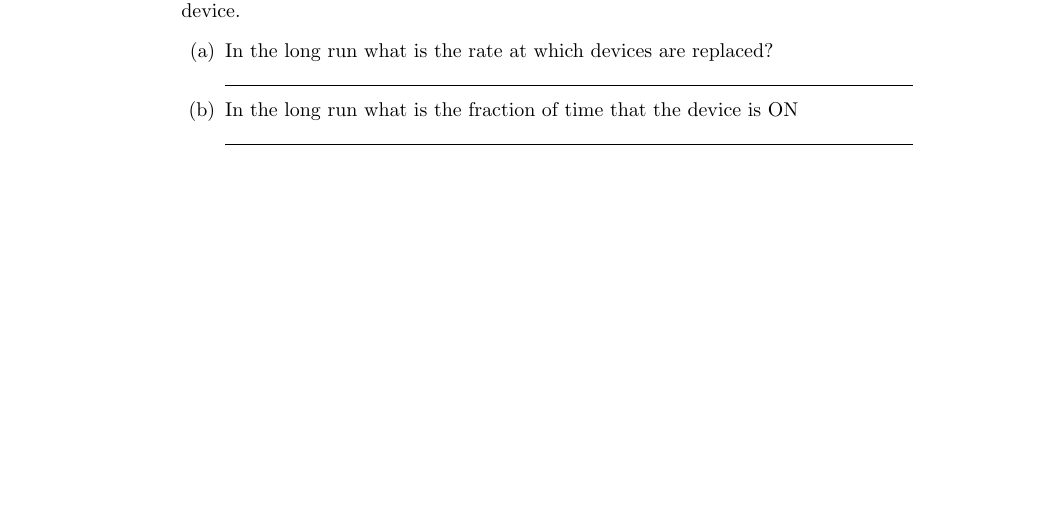
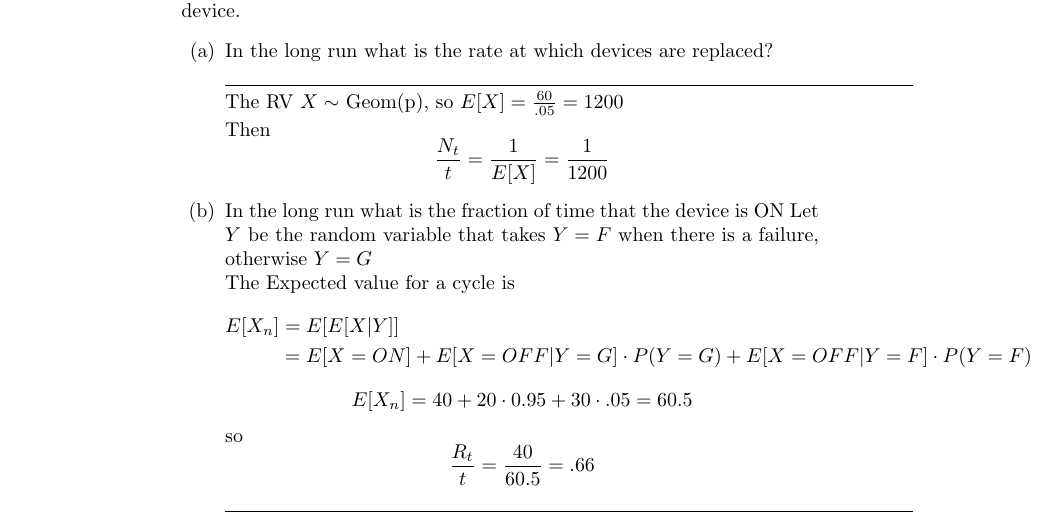
Before and after one commit to guymatz/math-632, a LaTeX document (hw/632-1.tex): part of page 3 of 6, cut so that both start at the same text, the shorter picture padded with empty space. Compiled offline with pdfLaTeX.

Commit message:
finished problem 3?

```diff
--- a/hw/632-1.tex
+++ b/hw/632-1.tex
@@ -89,7 +89,23 @@ UW-Madison MATH 632} % Name of course here
     \begin{enumerate}
       \item In the long run what is the rate at which devices are replaced?
 \par\noindent\rule{\textwidth}{0.1pt}
+        The RV $X \sim$ Geom(p), so $E[X] = \frac{60}{.05} = 1200 $
+
+        Then
+        \[ \frac{N_t}{t} = \frac{1}{E[X]} =  \frac{1}{1200} \]
       \item In the long run what is the fraction of time that the device is ON
+        Let $Y$ be the random variable that takes $Y=F$ when there is a
+        failure, otherwise $Y=G$\\
+       The Expected value for a cycle is
+       \begin{align*}
+         E[X_n] &= E[E[X|Y]] \\
+                    & = E[X=ON]
+                            + E[X=OFF|Y=G] \cdot P(Y=G)
+                            + E[X=OFF|Y=F] \cdot P(Y=F)
+       \end{align*}
+       \[ E[X_n] = 40 + 20 \cdot 0.95 + 30 \cdot .05 = 60.5 \]
+       so
+       \[ \frac{R_t}{t} = \frac{40}{60.5} = .66 \]
 \par\noindent\rule{\textwidth}{0.1pt}
     \end{enumerate}
   \newpage
```
